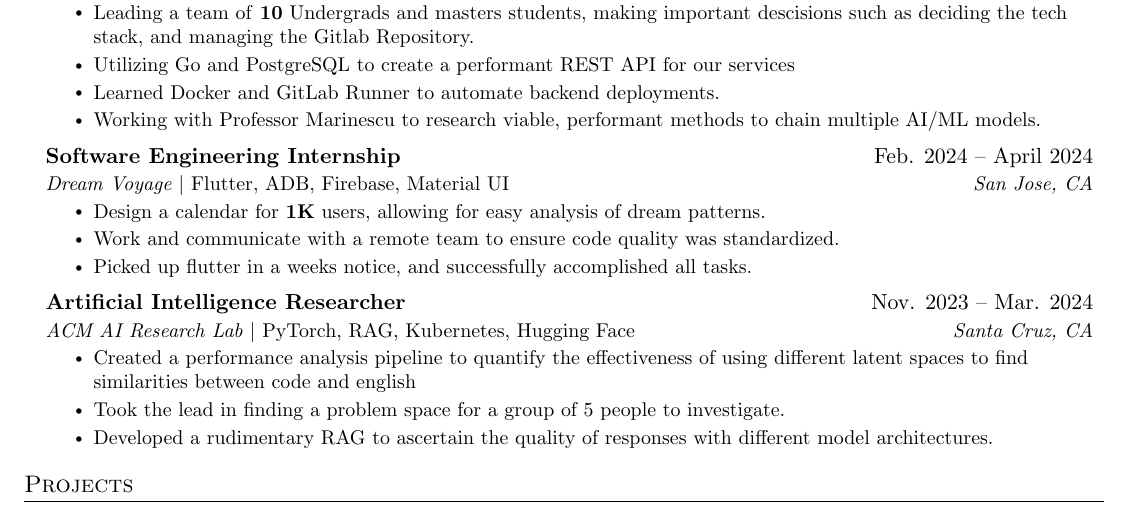
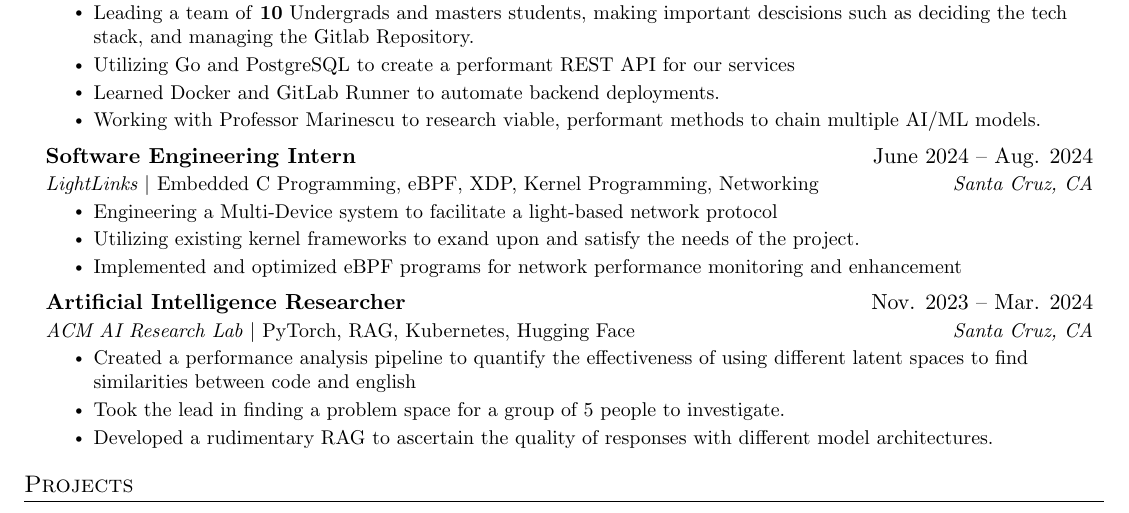
Before and after one commit to suri-codes/resume, a LaTeX CV (resume.tex): part of the page, cut so that both start at the same text. Compiled offline with pdfLaTeX.

Commit message:
added lightlinks

```diff
--- a/resume.tex
+++ b/resume.tex
@@ -152,13 +152,13 @@
 %-------------------------------------------
 
     \resumeSubheading
-      {Software Engineering Internship}{Feb. 2024 -- April 2024}
-      {Dream Voyage $|$ \emph{Flutter, ADB, Firebase, Material UI}}{San Jose, CA}
+      {Software Engineering Intern}{June 2024 -- Aug. 2024}
+      {LightLinks $|$ \emph{Embedded C Programming, eBPF, XDP, Kernel Programming, Networking}}{Santa Cruz, CA}
       \resumeItemListStart
-        \resumeItem{Design a calendar for \textbf{1K} users, allowing for easy analysis of dream patterns.}
-        \resumeItem{Work and communicate with a remote team to ensure code quality was standardized.}
-        \resumeItem{Picked up flutter in a weeks notice, and successfully accomplished all tasks.}
-    \resumeItemListEnd
+        \resumeItem{Engineering a Multi-Device system to facilitate a light-based network protocol}
+        \resumeItem{Utilizing existing kernel frameworks to exand upon and satisfy the needs of the project.}
+        \resumeItem{Implemented and optimized eBPF programs for network performance monitoring and enhancement}
+        \resumeItemListEnd
 
     \resumeSubheading
     {Artificial Intelligence Researcher}{ Nov. 2023 -- Mar. 2024}
```
Also changed, not shown: resume.pdf.
